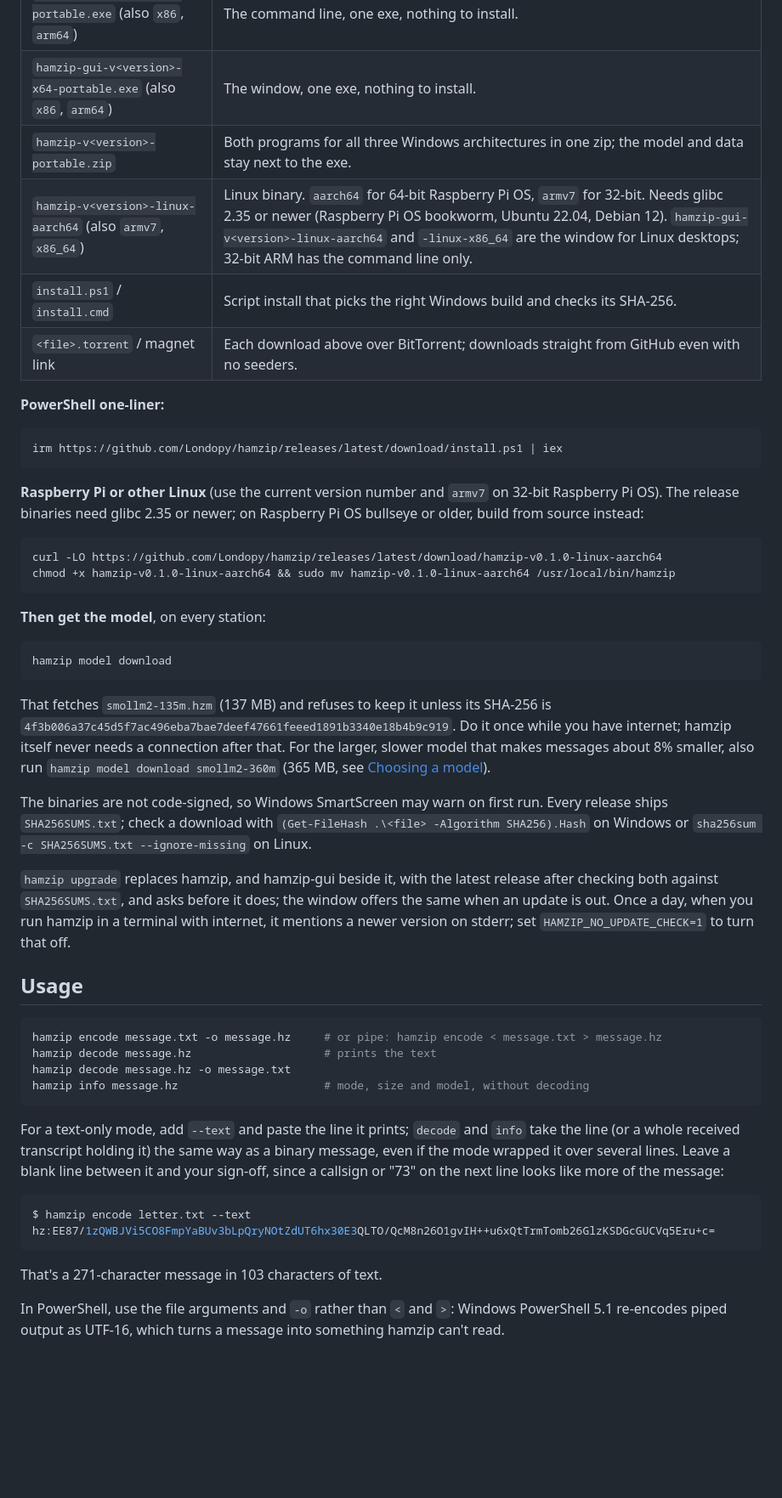
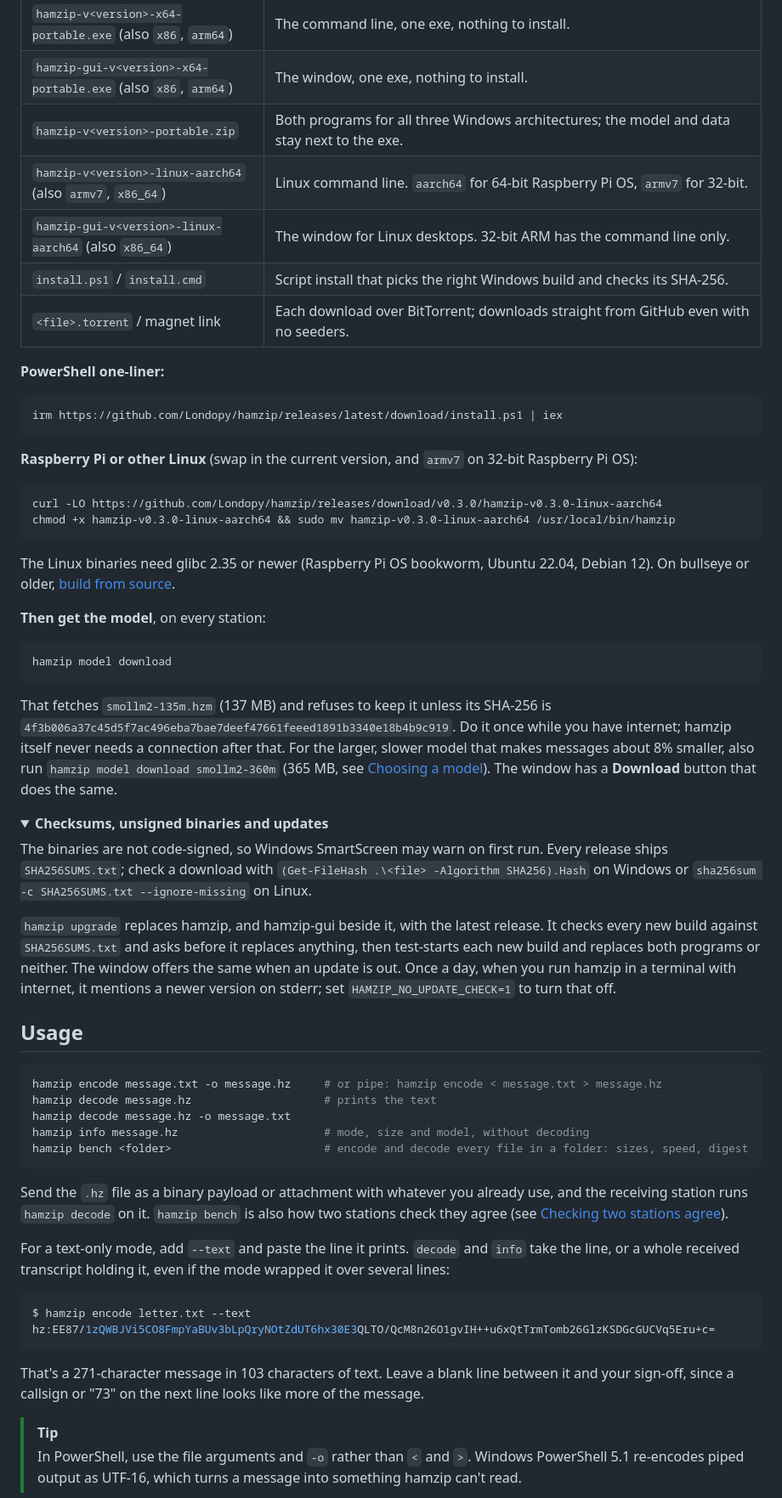
Before and after one commit to Londopy/hamzip, a Markdown page: README.md, the part around one of its changes. Shown at 85% size. Drawn GitHub-style; folded sections open; blank space fills up the shorter version.

````diff
--- a/README.md
+++ b/README.md
@@ -39,10 +68,11 @@ Every [release](https://github.com/Londopy/hamzip/releases/latest) has the same
 | `hamzip-<version>-x64.msi` (also `x86`, `arm64`) | MSI installer. Per-user by default; can be deployed machine-wide. |
 | `hamzip-v<version>-x64-portable.exe` (also `x86`, `arm64`) | The command line, one exe, nothing to install. |
 | `hamzip-gui-v<version>-x64-portable.exe` (also `x86`, `arm64`) | The window, one exe, nothing to install. |
-| `hamzip-v<version>-portable.zip` | Both programs for all three Windows architectures in one zip; the model and data stay next to the exe. |
-| `hamzip-v<version>-linux-aarch64` (also `armv7`, `x86_64`) | Linux binary. `aarch64` for 64-bit Raspberry Pi OS, `armv7` for 32-bit. Needs glibc 2.35 or newer (Raspberry Pi OS bookworm, Ubuntu 22.04, Debian 12). `hamzip-gui-v<version>-linux-aarch64` and `-linux-x86_64` are the window for Linux desktops; 32-bit ARM has the command line only. |
+| `hamzip-v<version>-portable.zip` | Both programs for all three Windows architectures; the model and data stay next to the exe. |
+| `hamzip-v<version>-linux-aarch64` (also `armv7`, `x86_64`) | Linux command line. `aarch64` for 64-bit Raspberry Pi OS, `armv7` for 32-bit. |
+| `hamzip-gui-v<version>-linux-aarch64` (also `x86_64`) | The window for Linux desktops. 32-bit ARM has the command line only. |
 | `install.ps1` / `install.cmd` | Script install that picks the right Windows build and checks its SHA-256. |
-| `<file>.torrent` / magnet link | Each download above over BitTorrent; downloads straight from GitHub even with no seeders. |
+| `<file>.torrent` / magnet link | Each download over BitTorrent; downloads straight from GitHub even with no seeders. |
 
 **PowerShell one-liner:**
 
@@ -50,12 +80,14 @@ Every [release](https://github.com/Londopy/hamzip/releases/latest) has the same
 irm https://github.com/Londopy/hamzip/releases/latest/download/install.ps1 | iex
 ```
 
-**Raspberry Pi or other Linux** (use the current version number and `armv7` on 32-bit Raspberry Pi OS). The release binaries need glibc 2.35 or newer; on Raspberry Pi OS bullseye or older, build from source instead:
+**Raspberry Pi or other Linux** (swap in the current version, and `armv7` on 32-bit Raspberry Pi OS):
 
 ```bash
-curl -LO https://github.com/Londopy/hamzip/releases/latest/download/hamzip-v0.1.0-linux-aarch64
-chmod +x hamzip-v0.1.0-linux-aarch64 && sudo mv hamzip-v0.1.0-linux-aarch64 /usr/local/bin/hamzip
+curl -LO https://github.com/Londopy/hamzip/releases/download/v0.3.0/hamzip-v0.3.0-linux-aarch64
+chmod +x hamzip-v0.3.0-linux-aarch64 && sudo mv hamzip-v0.3.0-linux-aarch64 /usr/local/bin/hamzip
 ```
+
+The Linux binaries need glibc 2.35 or newer (Raspberry Pi OS bookworm, Ubuntu 22.04, Debian 12). On bullseye or older, [build from source](#building-from-source).
 
 **Then get the model**, on every station:
 
@@ -63,11 +95,16 @@ chmod +x hamzip-v0.1.0-linux-aarch64 && sudo mv hamzip-v0.1.0-linux-aarch64 /usr
 hamzip model download
 ```
 
-That fetches `smollm2-135m.hzm` (137 MB) and refuses to keep it unless its SHA-256 is `4f3b006a37c45d5f7ac496eba7bae7deef47661feeed1891b3340e18b4b9c919`. Do it once while you have internet; hamzip itself never needs a connection after that. For the larger, slower model that makes messages about 8% smaller, also run `hamzip model download smollm2-360m` (365 MB, see [Choosing a model](#choosing-a-model)).
+That fetches `smollm2-135m.hzm` (137 MB) and refuses to keep it unless its SHA-256 is `4f3b006a37c45d5f7ac496eba7bae7deef47661feeed1891b3340e18b4b9c919`. Do it once while you have internet; hamzip itself never needs a connection after that. For the larger, slower model that makes messages about 8% smaller, also run `hamzip model download smollm2-360m` (365 MB, see [Choosing a model](#choosing-a-model)). The window has a **Download** button that does the same.
+
+<details>
+<summary><b>Checksums, unsigned binaries and updates</b></summary>
 
 The binaries are not code-signed, so Windows SmartScreen may warn on first run. Every release ships `SHA256SUMS.txt`; check a download with `(Get-FileHash .\<file> -Algorithm SHA256).Hash` on Windows or `sha256sum -c SHA256SUMS.txt --ignore-missing` on Linux.
 
-`hamzip upgrade` replaces hamzip, and hamzip-gui beside it, with the latest release after checking both against `SHA256SUMS.txt`, and asks before it does; the window offers the same when an update is out. Once a day, when you run hamzip in a terminal with internet, it mentions a newer version on stderr; set `HAMZIP_NO_UPDATE_CHECK=1` to turn that off.
+`hamzip upgrade` replaces hamzip, and hamzip-gui beside it, with the latest release. It checks every new build against `SHA256SUMS.txt` and asks before it replaces anything, then test-starts each new build and replaces both programs or neither. The window offers the same when an update is out. Once a day, when you run hamzip in a terminal with internet, it mentions a newer version on stderr; set `HAMZIP_NO_UPDATE_CHECK=1` to turn that off.
+
+</details>
 
 ## Usage
 
@@ -76,16 +113,20 @@ hamzip encode message.txt -o message.hz     # or pipe: hamzip encode < message.t
 hamzip decode message.hz                    # prints the text
 hamzip decode message.hz -o message.txt
 hamzip info message.hz                      # mode, size and model, without decoding
+hamzip bench <folder>                       # encode and decode every file in a folder: sizes, speed, digest
 ```
 
-For a text-only mode, add `--text` and paste the line it prints; `decode` and `info` take the line (or a whole received transcript holding it) the same way as a binary message, even if the mode wrapped it over several lines. Leave a blank line between it and your sign-off, since a callsign or "73" on the next line looks like more of the message:
+Send the `.hz` file as a binary payload or attachment with whatever you already use, and the receiving station runs `hamzip decode` on it. `hamzip bench` is also how two stations check they agree (see [Checking two stations agree](#checking-two-stations-agree)).
+
+For a text-only mode, add `--text` and paste the line it prints. `decode` and `info` take the line, or a whole received transcript holding it, even if the mode wrapped it over several lines:
 
 ```console
 $ hamzip encode letter.txt --text
 hz:EE87/1zQWBJVi5CO8FmpYaBUv3bLpQryNOtZdUT6hx30E3QLTO/QcM8n26O1gvIH++u6xQtTrmTomb26GlzKSDGcGUCVq5Eru+c=
 ```
 
-That's a 271-character message in 103 characters of text.
+That's a 271-character message in 103 characters of text. Leave a blank line between it and your sign-off, since a callsign or "73" on the next line looks like more of the message.
 
-In PowerShell, use the file arguments and `-o` rather than `<` and `>`: Windows PowerShell 5.1 re-encodes piped output as UTF-16, which turns a message into something hamzip can't read.
+> [!TIP]
+> In PowerShell, use the file arguments and `-o` rather than `<` and `>`. Windows PowerShell 5.1 re-encodes piped output as UTF-16, which turns a message into something hamzip can't read.
 
````
Also changed, not shown: other parts of README.md (+120 -52 lines), docs/images/compress-dark.png (added), docs/images/decode-dark.png (added), docs/images/window.gif (added).
